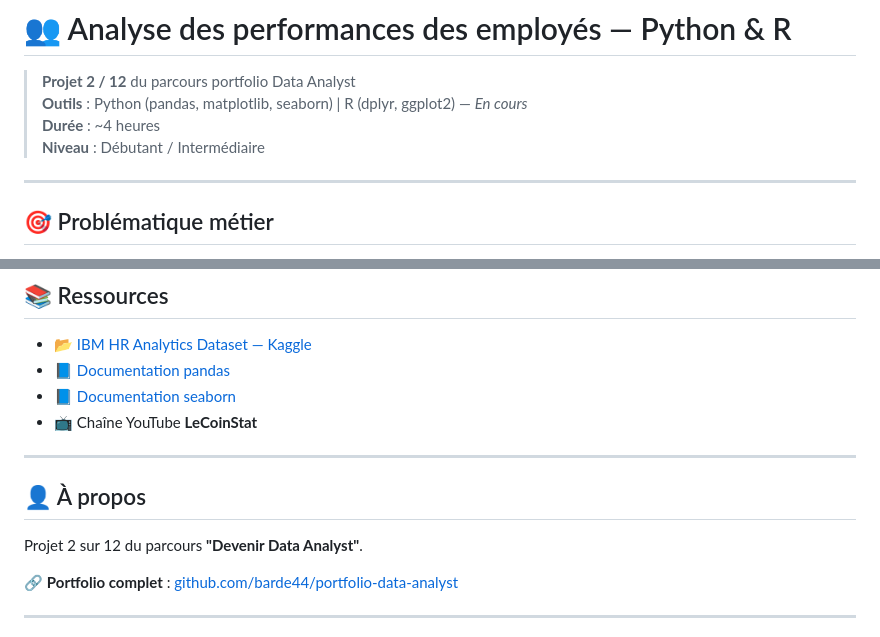
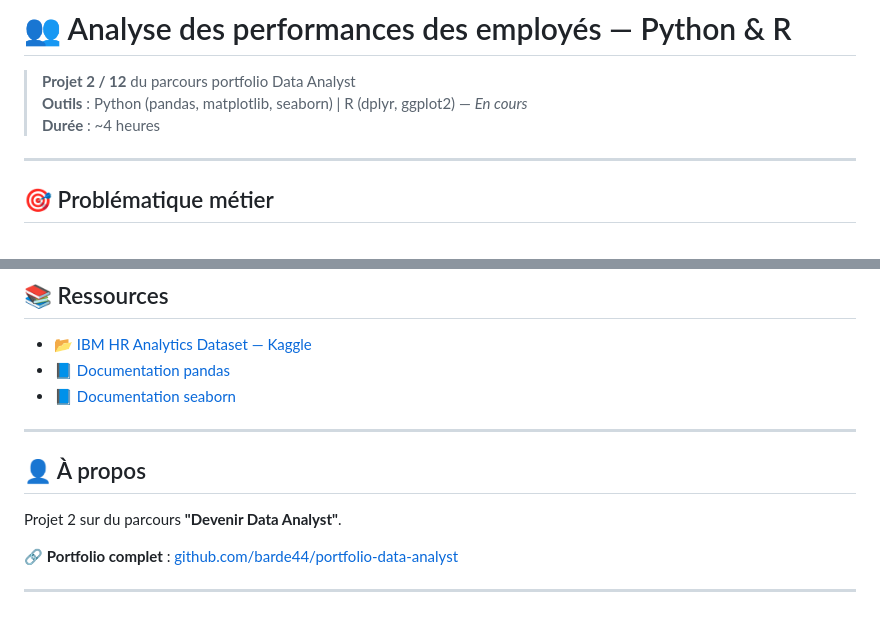
Before and after one commit to barde44/portfolio-data-analyst, a Markdown page: 02-hr-analytics-python-r/README.md, 2 parts joined by grey strips. Rendered like a GitHub page.

```diff
--- a/02-hr-analytics-python-r/README.md
+++ b/02-hr-analytics-python-r/README.md
@@ -3,7 +3,6 @@
 > **Projet 2 / 12** du parcours portfolio Data Analyst
 > **Outils** : Python (pandas, matplotlib, seaborn) | R (dplyr, ggplot2) — *En cours*
 > **Durée** : ~4 heures
-> **Niveau** : Débutant / Intermédiaire
 
 ---
 
@@ -224,13 +223,12 @@ jupyter notebook notebooks/python/02_hr_analytics_python.ipynb
 - 📂 [IBM HR Analytics Dataset — Kaggle](https://www.kaggle.com/datasets/pavansubhasht/ibm-hr-analytics-attrition-dataset)
 - 📘 [Documentation pandas](https://pandas.pydata.org/docs/)
 - 📘 [Documentation seaborn](https://seaborn.pydata.org/)
-- 📺 Chaîne YouTube **LeCoinStat**
 
 ---
 
 ## 👤 À propos
 
-Projet 2 sur 12 du parcours **"Devenir Data Analyst"**.
+Projet 2 sur du parcours **"Devenir Data Analyst"**.
 
 🔗 **Portfolio complet** : [github.com/barde44/portfolio-data-analyst](https://github.com/barde44/portfolio-data-analyst)
 
```
